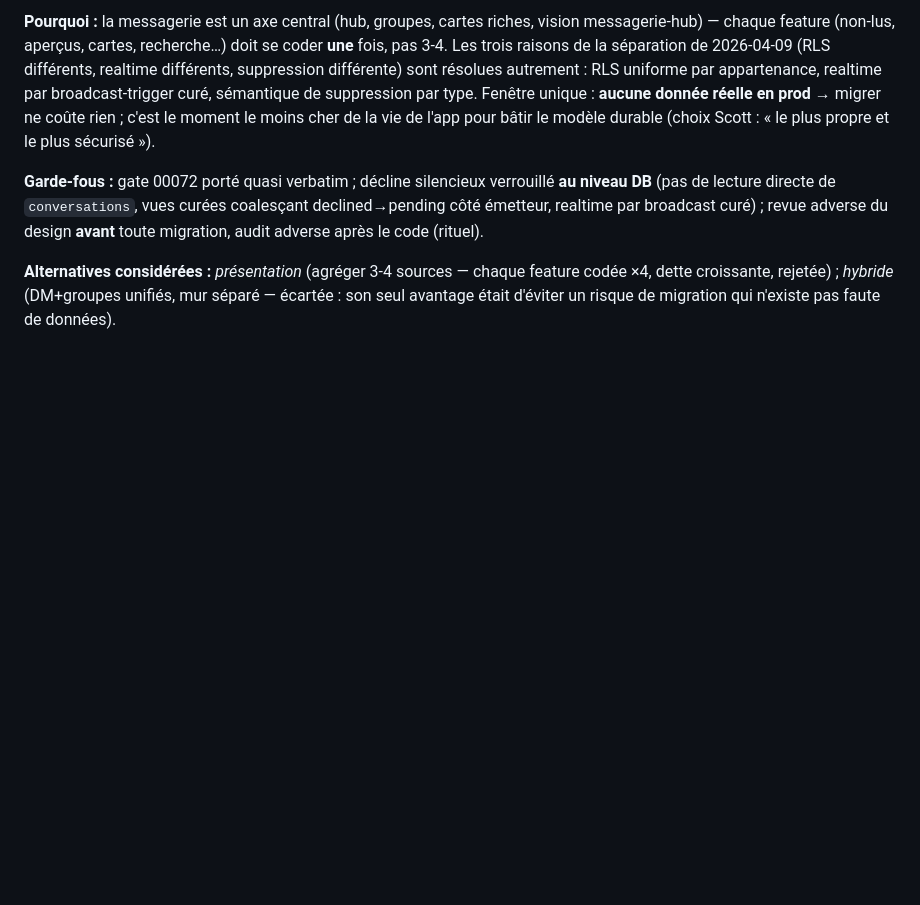
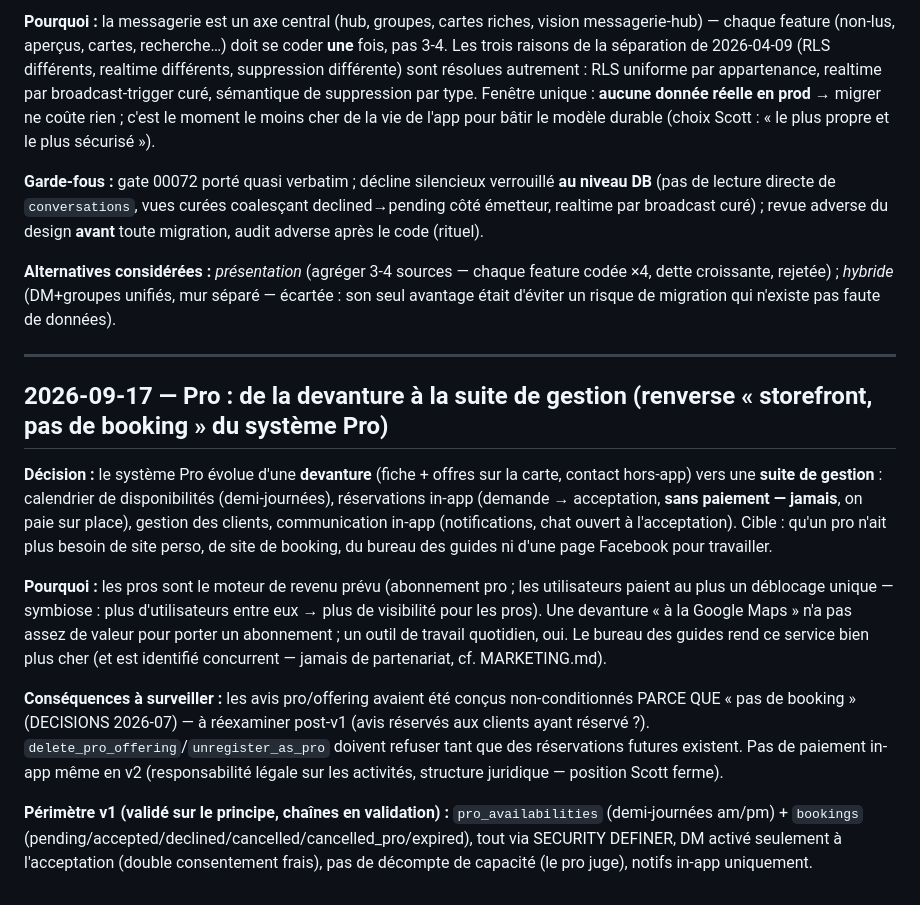
Before and after one commit to Torof/Junto, a Markdown page: docs/DECISIONS.md, the part around the change. Rendered like a GitHub page; blank space fills up the shorter version.

Commit message:
docs(decisions): pro system pivots from storefront to management suite (booking v1)
Co-Authored-By: Claude Fable 5 <noreply@anthropic.com>

```diff
--- a/docs/DECISIONS.md
+++ b/docs/DECISIONS.md
@@ -363,3 +363,15 @@ Règles verrouillées :
 **Garde-fous :** gate 00072 porté quasi verbatim ; décline silencieux verrouillé **au niveau DB** (pas de lecture directe de `conversations`, vues curées coalesçant declined→pending côté émetteur, realtime par broadcast curé) ; revue adverse du design **avant** toute migration, audit adverse après le code (rituel).
 
 **Alternatives considérées :** *présentation* (agréger 3-4 sources — chaque feature codée ×4, dette croissante, rejetée) ; *hybride* (DM+groupes unifiés, mur séparé — écartée : son seul avantage était d'éviter un risque de migration qui n'existe pas faute de données).
+
+---
+
+## 2026-09-17 — Pro : de la devanture à la suite de gestion (renverse « storefront, pas de booking » du système Pro)
+
+**Décision :** le système Pro évolue d'une **devanture** (fiche + offres sur la carte, contact hors-app) vers une **suite de gestion** : calendrier de disponibilités (demi-journées), réservations in-app (demande → acceptation, **sans paiement — jamais**, on paie sur place), gestion des clients, communication in-app (notifications, chat ouvert à l'acceptation). Cible : qu'un pro n'ait plus besoin de site perso, de site de booking, du bureau des guides ni d'une page Facebook pour travailler.
+
+**Pourquoi :** les pros sont le moteur de revenu prévu (abonnement pro ; les utilisateurs paient au plus un déblocage unique — symbiose : plus d'utilisateurs entre eux → plus de visibilité pour les pros). Une devanture « à la Google Maps » n'a pas assez de valeur pour porter un abonnement ; un outil de travail quotidien, oui. Le bureau des guides rend ce service bien plus cher (et est identifié concurrent — jamais de partenariat, cf. MARKETING.md).
+
+**Conséquences à surveiller :** les avis pro/offering avaient été conçus non-conditionnés PARCE QUE « pas de booking » (DECISIONS 2026-07) — à réexaminer post-v1 (avis réservés aux clients ayant réservé ?). `delete_pro_offering`/`unregister_as_pro` doivent refuser tant que des réservations futures existent. Pas de paiement in-app même en v2 (responsabilité légale sur les activités, structure juridique — position Scott ferme).
+
+**Périmètre v1 (validé sur le principe, chaînes en validation) :** `pro_availabilities` (demi-journées am/pm) + `bookings` (pending/accepted/declined/cancelled/cancelled_pro/expired), tout via SECURITY DEFINER, DM activé seulement à l'acceptation (double consentement frais), pas de décompte de capacité (le pro juge), notifs in-app uniquement.
```
